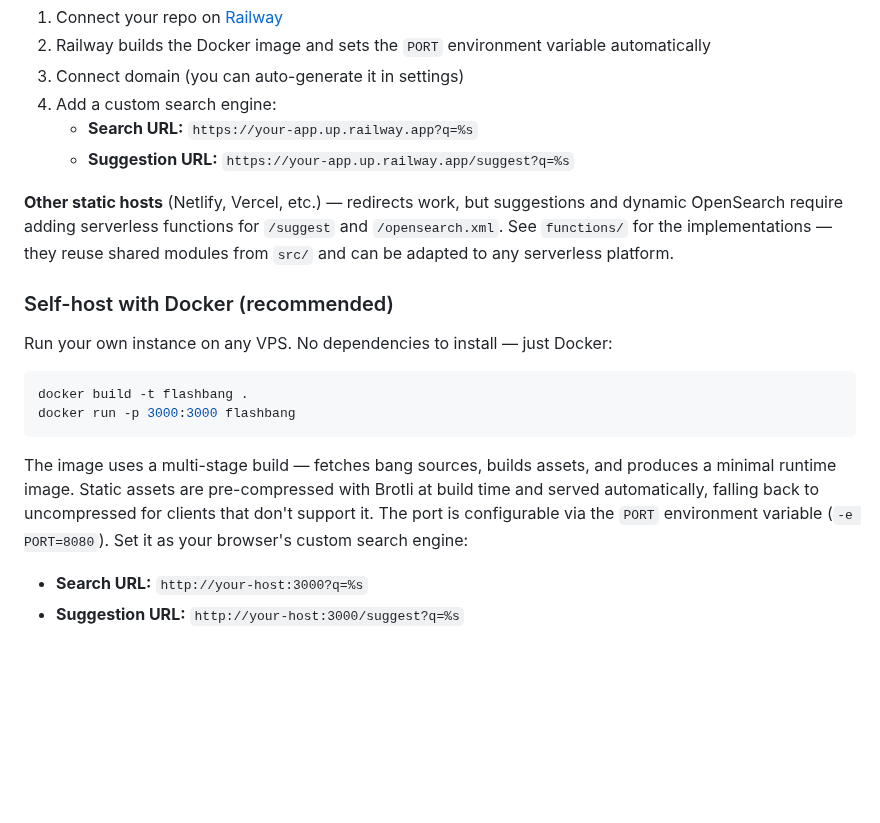
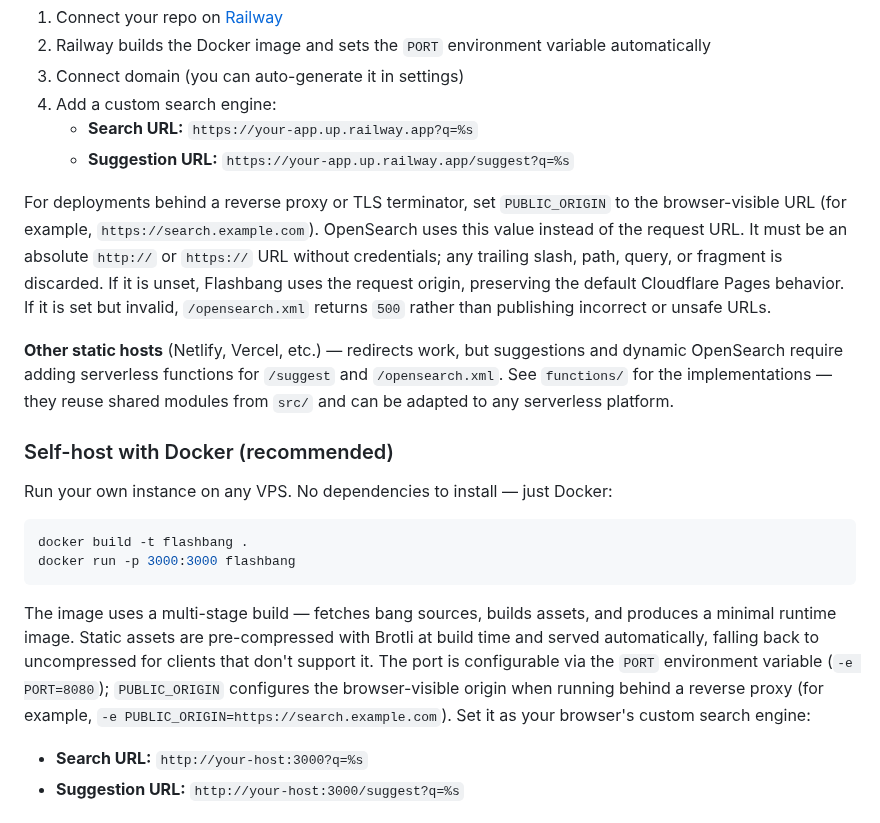
Before and after one commit to stevieyu/flashbang, a Markdown page: README.md, the part around the change. GitHub-like rendering; blank space fills up the shorter version.

Commit message:
docs: document origin and frecency behavior

````diff
--- a/README.md
+++ b/README.md
@@ -148,6 +148,8 @@ These apply equally to the hosted version and any self-hosted instance — worth
    - **Search URL:** `https://your-app.up.railway.app?q=%s`
    - **Suggestion URL:** `https://your-app.up.railway.app/suggest?q=%s`
 
+For deployments behind a reverse proxy or TLS terminator, set `PUBLIC_ORIGIN` to the browser-visible URL (for example, `https://search.example.com`). OpenSearch uses this value instead of the request URL. It must be an absolute `http://` or `https://` URL without credentials; any trailing slash, path, query, or fragment is discarded. If it is unset, Flashbang uses the request origin, preserving the default Cloudflare Pages behavior. If it is set but invalid, `/opensearch.xml` returns `500` rather than publishing incorrect or unsafe URLs.
+
 **Other static hosts** (Netlify, Vercel, etc.) — redirects work, but suggestions and dynamic OpenSearch require adding serverless functions for `/suggest` and `/opensearch.xml`. See `functions/` for the implementations — they reuse shared modules from `src/` and can be adapted to any serverless platform.
 
 ### Self-host with Docker (recommended)
@@ -159,7 +161,7 @@ docker build -t flashbang .
 docker run -p 3000:3000 flashbang
 ```
 
-The image uses a multi-stage build — fetches bang sources, builds assets, and produces a minimal runtime image. Static assets are pre-compressed with Brotli at build time and served automatically, falling back to uncompressed for clients that don't support it. The port is configurable via the `PORT` environment variable (`-e PORT=8080`). Set it as your browser's custom search engine:
+The image uses a multi-stage build — fetches bang sources, builds assets, and produces a minimal runtime image. Static assets are pre-compressed with Brotli at build time and served automatically, falling back to uncompressed for clients that don't support it. The port is configurable via the `PORT` environment variable (`-e PORT=8080`); `PUBLIC_ORIGIN` configures the browser-visible origin when running behind a reverse proxy (for example, `-e PUBLIC_ORIGIN=https://search.example.com`). Set it as your browser's custom search engine:
 
 - **Search URL:** `http://your-host:3000?q=%s`
 - **Suggestion URL:** `http://your-host:3000/suggest?q=%s`
````
Also changed, not shown: DEVELOPMENT.md (+3 -1 lines).
